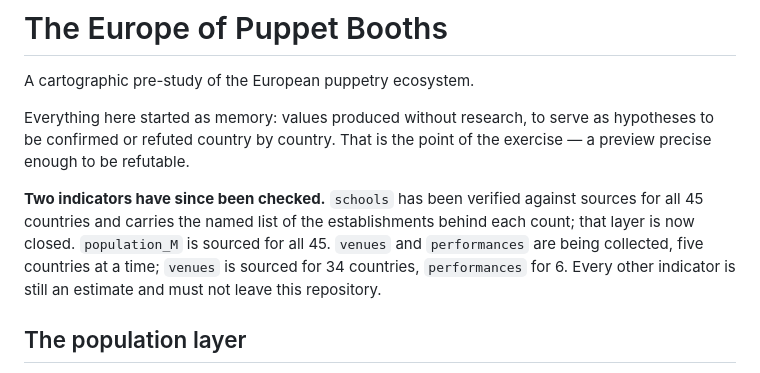
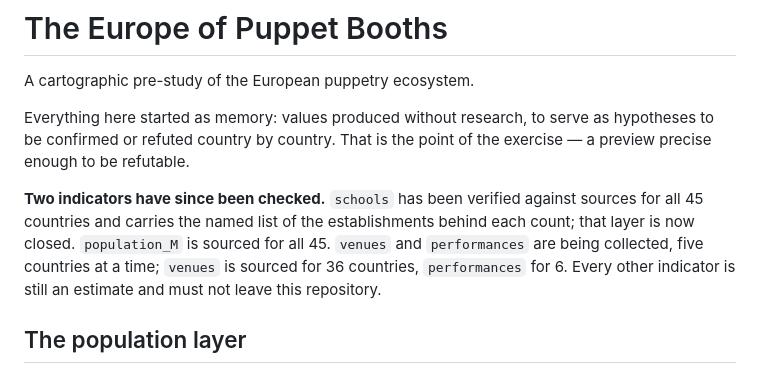
Before and after one commit to LeandreSimioni/European_puppetry_map, a Markdown page: README.md, the part around the change. Rendered like a GitHub page.

Commit message:
README: 36 countries sourced on venues
Co-Authored-By: Claude Opus 5 <noreply@anthropic.com>
Claude-Session: https://claude.ai/code/session_01PDcp5kZUfjr8JrgL2s7Kqj

```diff
--- a/README.md
+++ b/README.md
@@ -10,7 +10,7 @@ the exercise — a preview precise enough to be refutable.
 sources for all 45 countries and carries the named list of the establishments
 behind each count; that layer is now closed. `population_M` is sourced for all
 45. `venues` and `performances` are being collected, five countries at a time;
-`venues` is sourced for 34 countries, `performances` for 6.
+`venues` is sourced for 36 countries, `performances` for 6.
 Every other indicator is still an estimate and must not leave this repository.
 
 ## The population layer
```
